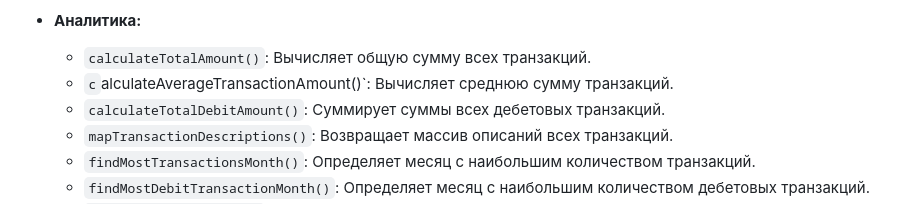
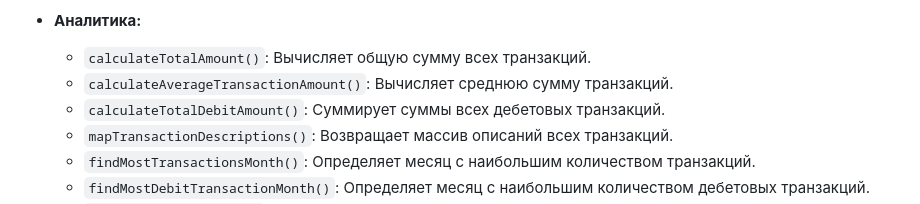
Before and after one commit to sonimoo/JS, a Markdown page: LI_01/README.md, the part around the change. Rendered like a GitHub page.

```diff
--- a/LI_01/README.md
+++ b/LI_01/README.md
@@ -40,7 +40,7 @@
 - **Аналитика:**
 
     - `calculateTotalAmount()`: Вычисляет общую сумму всех транзакций.
-    - `c`alculateAverageTransactionAmount()`: Вычисляет среднюю сумму транзакций.
+    - `calculateAverageTransactionAmount()`: Вычисляет среднюю сумму транзакций.
     - `calculateTotalDebitAmount()`: Суммирует суммы всех дебетовых транзакций.
     - `mapTransactionDescriptions()`: Возвращает массив описаний всех транзакций.
     - `findMostTransactionsMonth()`: Определяет месяц с наибольшим количеством транзакций.
```
